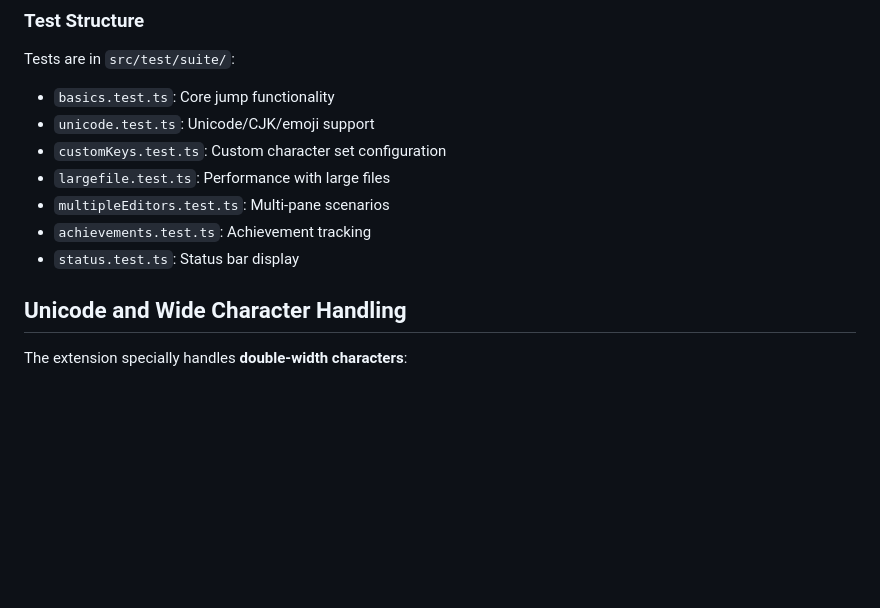
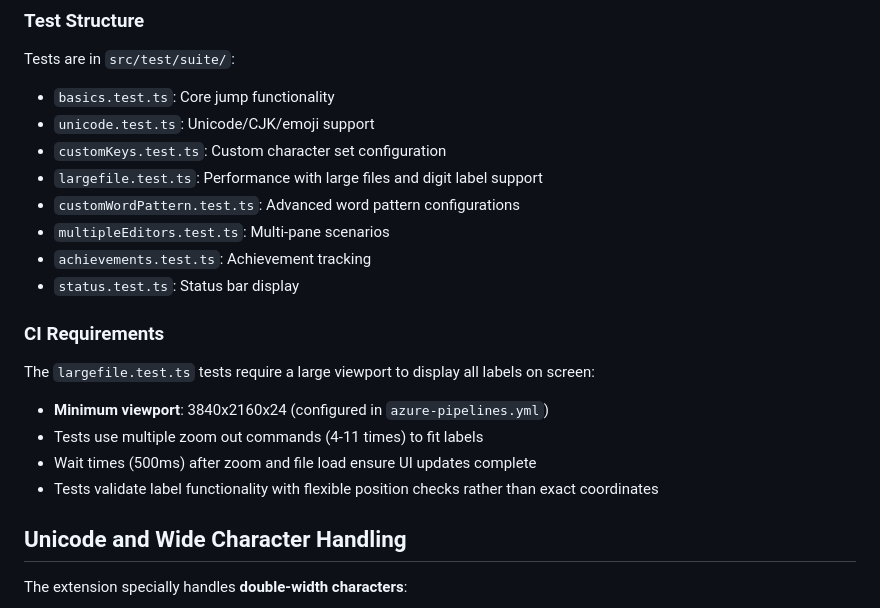
Before and after one commit to DavidLGoldberg/jumpy2, a Markdown page: CLAUDE.md, the part around the change. Rendered like a GitHub page; blank space fills up the shorter version.

Commit message:
Add CI requirements to CLAUDE.md test documentation
Co-authored-by: DavidLGoldberg <578479+DavidLGoldberg@users.noreply.github.com>

```diff
--- a/CLAUDE.md
+++ b/CLAUDE.md
@@ -179,10 +179,19 @@ Tests are in `src/test/suite/`:
 - `basics.test.ts`: Core jump functionality
 - `unicode.test.ts`: Unicode/CJK/emoji support
 - `customKeys.test.ts`: Custom character set configuration
-- `largefile.test.ts`: Performance with large files
+- `largefile.test.ts`: Performance with large files and digit label support
+- `customWordPattern.test.ts`: Advanced word pattern configurations
 - `multipleEditors.test.ts`: Multi-pane scenarios
 - `achievements.test.ts`: Achievement tracking
 - `status.test.ts`: Status bar display
+
+### CI Requirements
+
+The `largefile.test.ts` tests require a large viewport to display all labels on screen:
+- **Minimum viewport**: 3840x2160x24 (configured in `azure-pipelines.yml`)
+- Tests use multiple zoom out commands (4-11 times) to fit labels
+- Wait times (500ms) after zoom and file load ensure UI updates complete
+- Tests validate label functionality with flexible position checks rather than exact coordinates
 
 ## Unicode and Wide Character Handling
 
```
